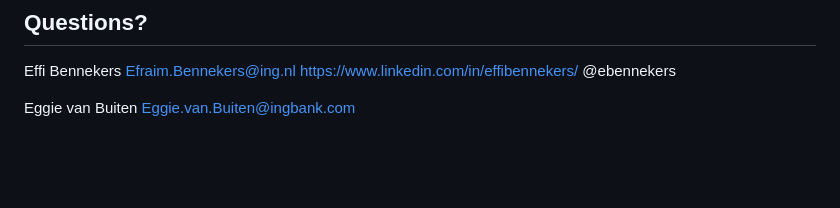
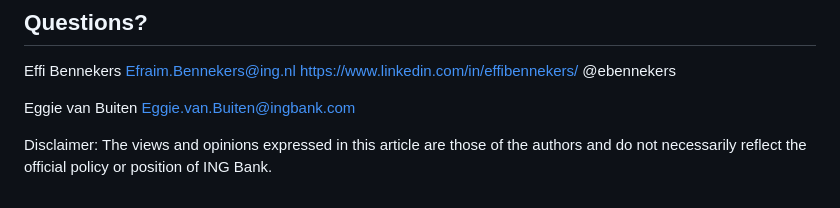
Before and after one commit to effibennekers/finagle-resilience-patterns, a Markdown page: presentation/jfall.md, the part around the change printed below. Rendered like a GitHub page; blank space fills up the shorter version.

Commit message:
Presentation updated

```diff
--- a/presentation/jfall.md
+++ b/presentation/jfall.md
@@ -181,3 +187,5 @@ https://www.linkedin.com/in/effibennekers/
 
 Eggie van Buiten
 Eggie.van.Buiten@ingbank.com
+
+Disclaimer: The views and opinions expressed in this article are those of the authors and do not necessarily reflect the official policy or position of ING Bank.
```
Also changed, not shown: other parts of presentation/jfall.md (+6 -0 lines), presentation/images/247.jpg (added), presentation/images/Services4.png (added), presentation/images/server-rack.jpg (added).
